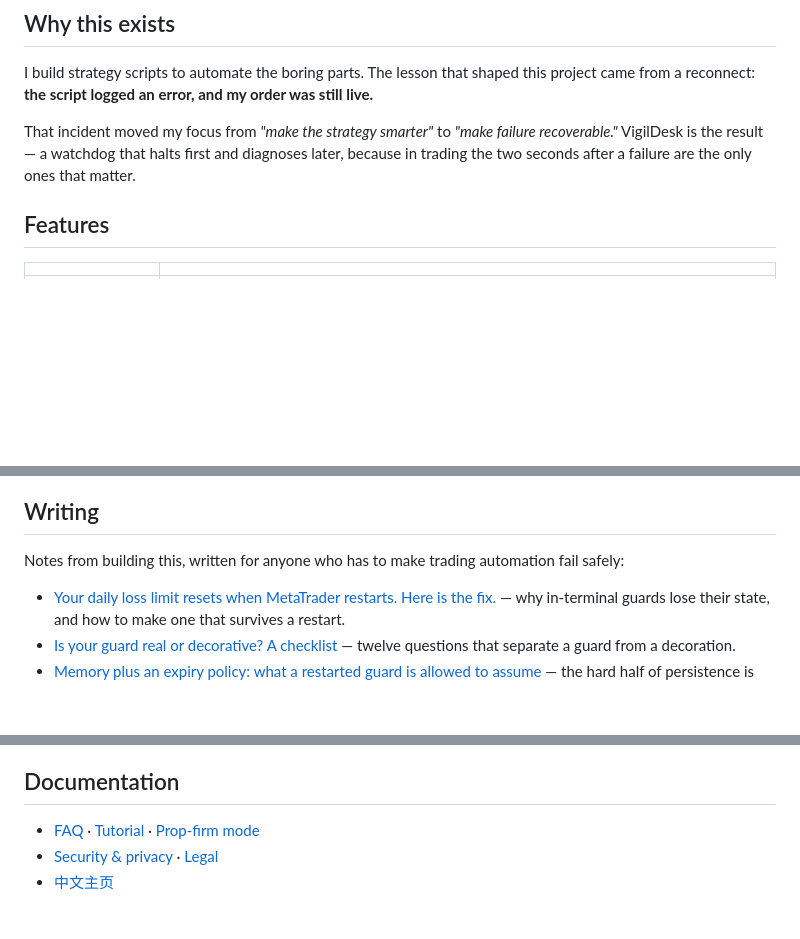
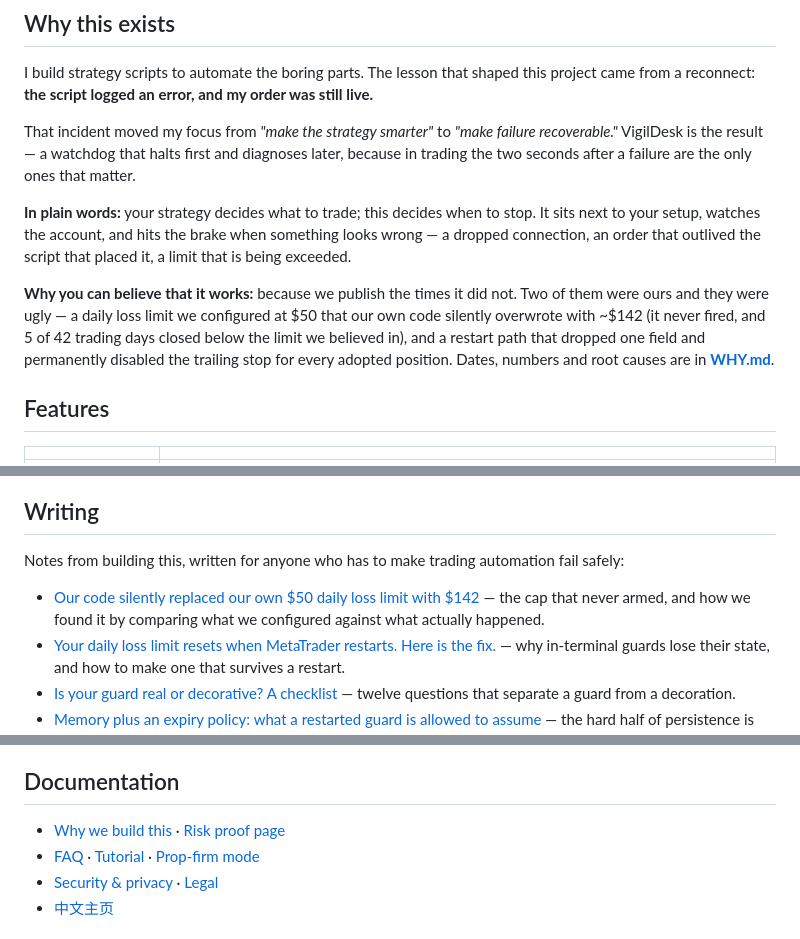
Before and after one commit to xuks124/vigildesk, a Markdown page: README.md, 3 parts joined by grey strips. GitHub-like rendering; blank space fills up the shorter version.

Commit message:
docs(readme): say what the project solves in plain words, add the risk-proof page and link WHY.md

```diff
--- a/README.md
+++ b/README.md
@@ -15,6 +15,10 @@
 I build strategy scripts to automate the boring parts. The lesson that shaped this project came from a reconnect: **the script logged an error, and my order was still live.**
 
 That incident moved my focus from *"make the strategy smarter"* to *"make failure recoverable."* VigilDesk is the result — a watchdog that halts first and diagnoses later, because in trading the two seconds after a failure are the only ones that matter.
+
+**In plain words:** your strategy decides what to trade; this decides when to stop. It sits next to your setup, watches the account, and hits the brake when something looks wrong — a dropped connection, an order that outlived the script that placed it, a limit that is being exceeded.
+
+**Why you can believe that it works:** because we publish the times it did not. Two of them were ours and they were ugly — a daily loss limit we configured at $50 that our own code silently overwrote with ~$142 (it never fired, and 5 of 42 trading days closed below the limit we believed in), and a restart path that dropped one field and permanently disabled the trailing stop for every adopted position. Dates, numbers and root causes are in **[WHY.md](WHY.md)**.
 
 ## Features
 
@@ -57,6 +61,7 @@ A minimal, restart-proof daily-loss guard that does the single most important jo
 
 Notes from building this, written for anyone who has to make trading automation fail safely:
 
+- [Our code silently replaced our own $50 daily loss limit with $142](https://dev.to/xuks124/our-code-silently-replaced-our-own-50-daily-loss-limit-with-142-226k) — the cap that never armed, and how we found it by comparing what we configured against what actually happened.
 - [Your daily loss limit resets when MetaTrader restarts. Here is the fix.](https://xuks124.github.io/vigildesk/blog/restart-proof-daily-loss-guard.html) — why in-terminal guards lose their state, and how to make one that survives a restart.
 - [Is your guard real or decorative? A checklist](https://xuks124.github.io/vigildesk/blog/is-your-guard-real-or-decorative.html) — twelve questions that separate a guard from a decoration.
 - [Memory plus an expiry policy: what a restarted guard is allowed to assume](https://xuks124.github.io/vigildesk/blog/memory-plus-expiry-policy.html) — the hard half of persistence is the assumptions, not the serialisation.
@@ -69,6 +74,7 @@ Notes from building this, written for anyone who has to make trading automation
 
 ## Documentation
 
+- [Why we build this](WHY.md) · [Risk proof page](https://xuks124.github.io/vigildesk/proof/)
 - [FAQ](https://xuks124.github.io/vigildesk/faq.html) · [Tutorial](https://xuks124.github.io/vigildesk/tutorial.html) · [Prop-firm mode](https://xuks124.github.io/vigildesk/propfirm.html)
 - [Security & privacy](https://xuks124.github.io/vigildesk/security.html) · [Legal](https://xuks124.github.io/vigildesk/legal.html)
 - [中文主页](https://xuks124.github.io/vigildesk/zh.html)
```
Also changed, not shown: other parts of README.md (+1 -1 lines).
